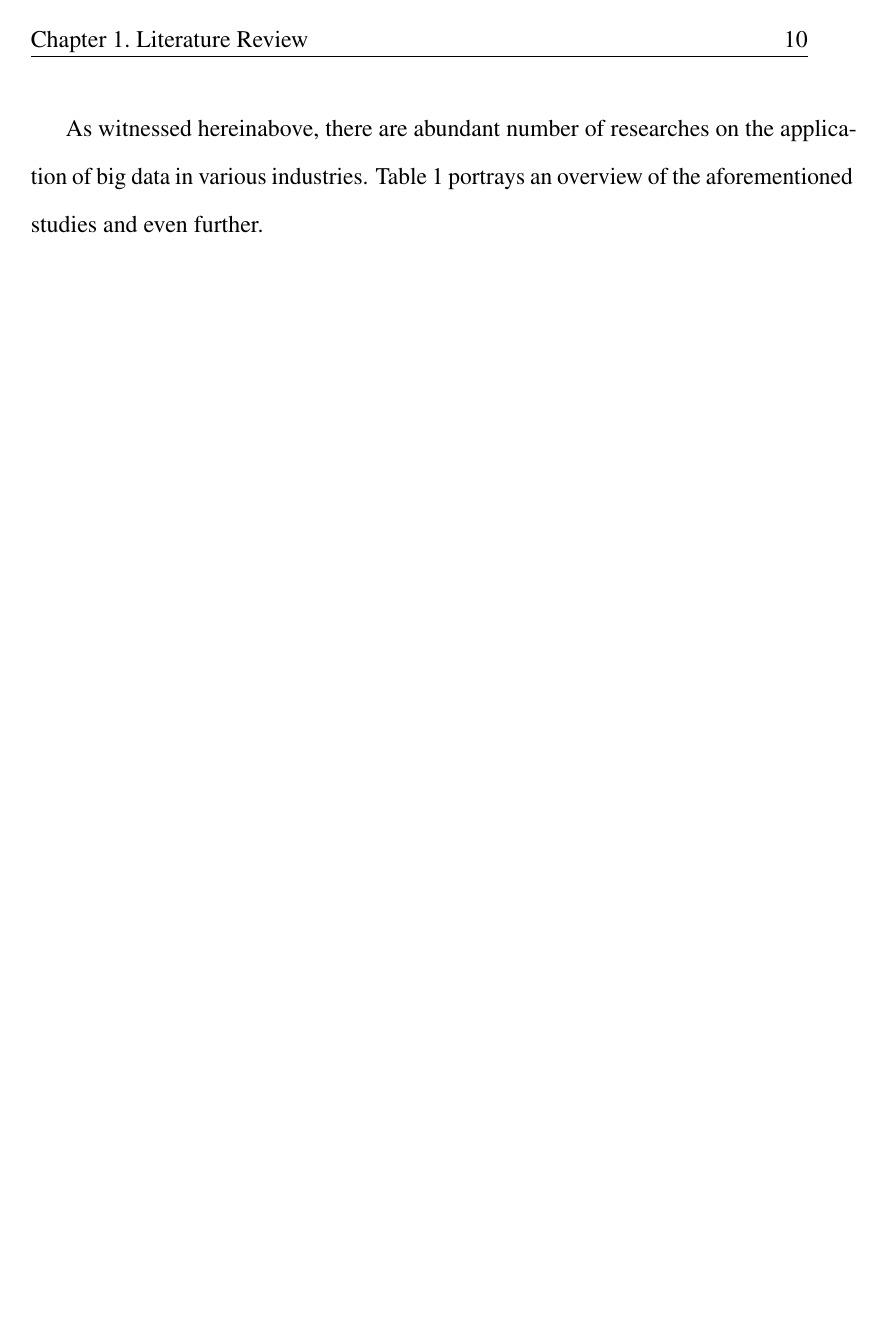
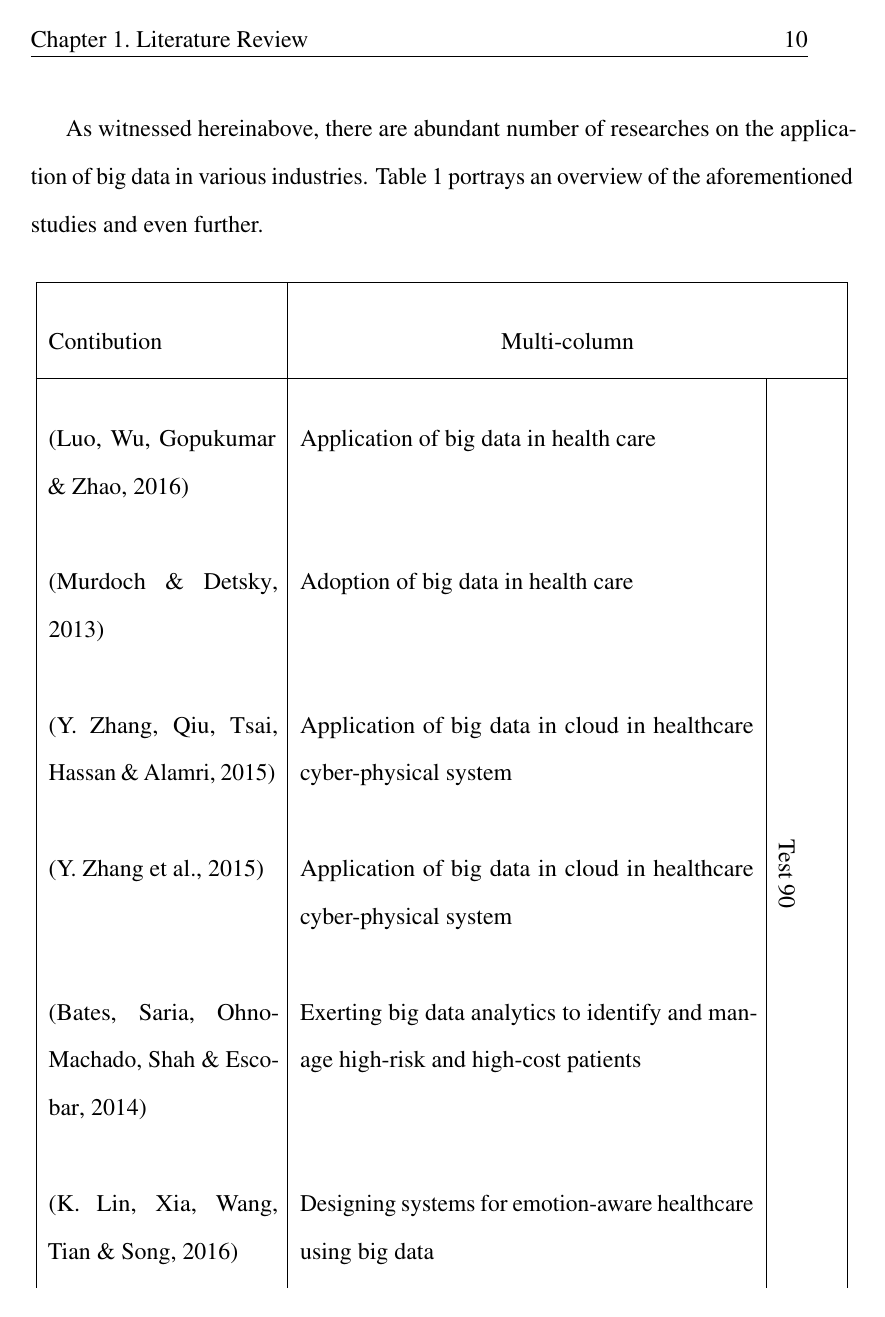
Before and after one commit to Polyhistor/Big-Data-RA, a LaTeX thesis (Chapter 2 - Literature Review/Latex/autthesis-1/AUTThesis.tex, which reads Chapter 2 - Literature Review/Latex/autthesis-1/includes/LitReview.tex): page 11 of 16. The pictures show the PDF file Chapter 2 - Literature Review/Latex/autthesis-1/AUTThesis.pdf that the author committed with the source.

Commit message:
fixed row height issue

```diff
--- a/Chapter 2 - Literature Review/Latex/autthesis-1/AUTThesis.tex
+++ b/Chapter 2 - Literature Review/Latex/autthesis-1/AUTThesis.tex
@@ -27,6 +27,7 @@
 \usepackage{rotating}
 \usepackage{multirow}
 \usepackage{tabularx}
+\usepackage{longtable}
 
 % Macros for special characters that are used frequently, and to improve readability in the code
 % Add macros as required to ease writing. This is a sample of how to set simple macros
--- a/Chapter 2 - Literature Review/Latex/autthesis-1/includes/LitReview.tex
+++ b/Chapter 2 - Literature Review/Latex/autthesis-1/includes/LitReview.tex
@@ -94,7 +94,8 @@ In addition, \cite{Zhang2019a} conducted a research on the application of big da
 As witnessed hereinabove, there are abundant number of researches on the application of big data in various industries. Table 1 portrays an overview of the aforementioned studies and even further.
 
 \begin{center}
-    \begin{tabular}{|p{6cm}|p{6cm}|p{1cm}|}
+    \renewcommand{\arraystretch}{2}
+    \begin{longtable}{|p{4cm}|p{8cm}|p{1cm}|}
         \hline
         Contibution                & \multicolumn{2}{c|}{Multi-column}                                                                                                 \\
         % ROW
@@ -135,5 +136,5 @@ As witnessed hereinabove, there are abundant number of researches on the applica
         \cite{Chen2018}            & Analysis of application of big data in healthcare                                   &                                             \\
 
         \hline
-    \end{tabular}
+    \end{longtable}
 \end{center}
```
Also changed, not shown: Chapter 2 - Literature Review/Latex/autthesis-1/AUTThesis.pdf, 5 other files.
